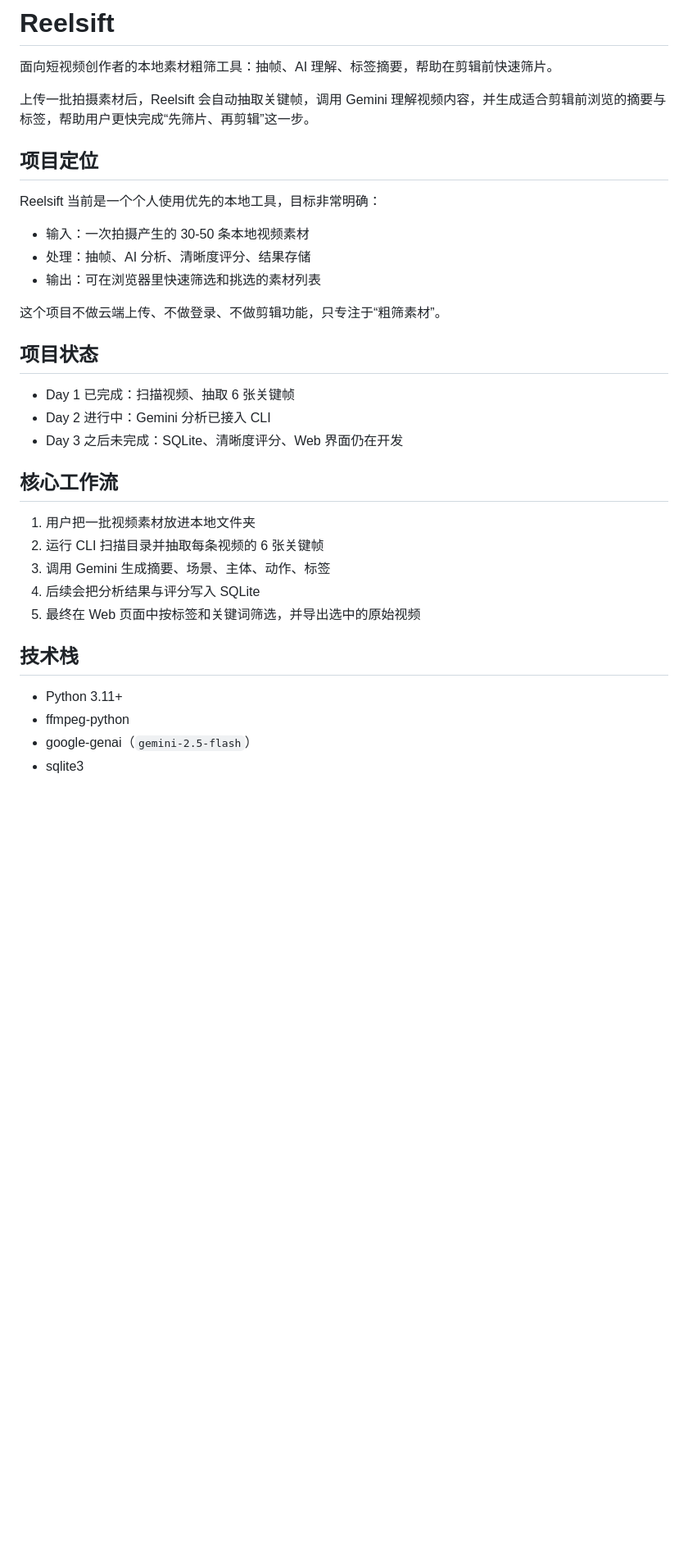
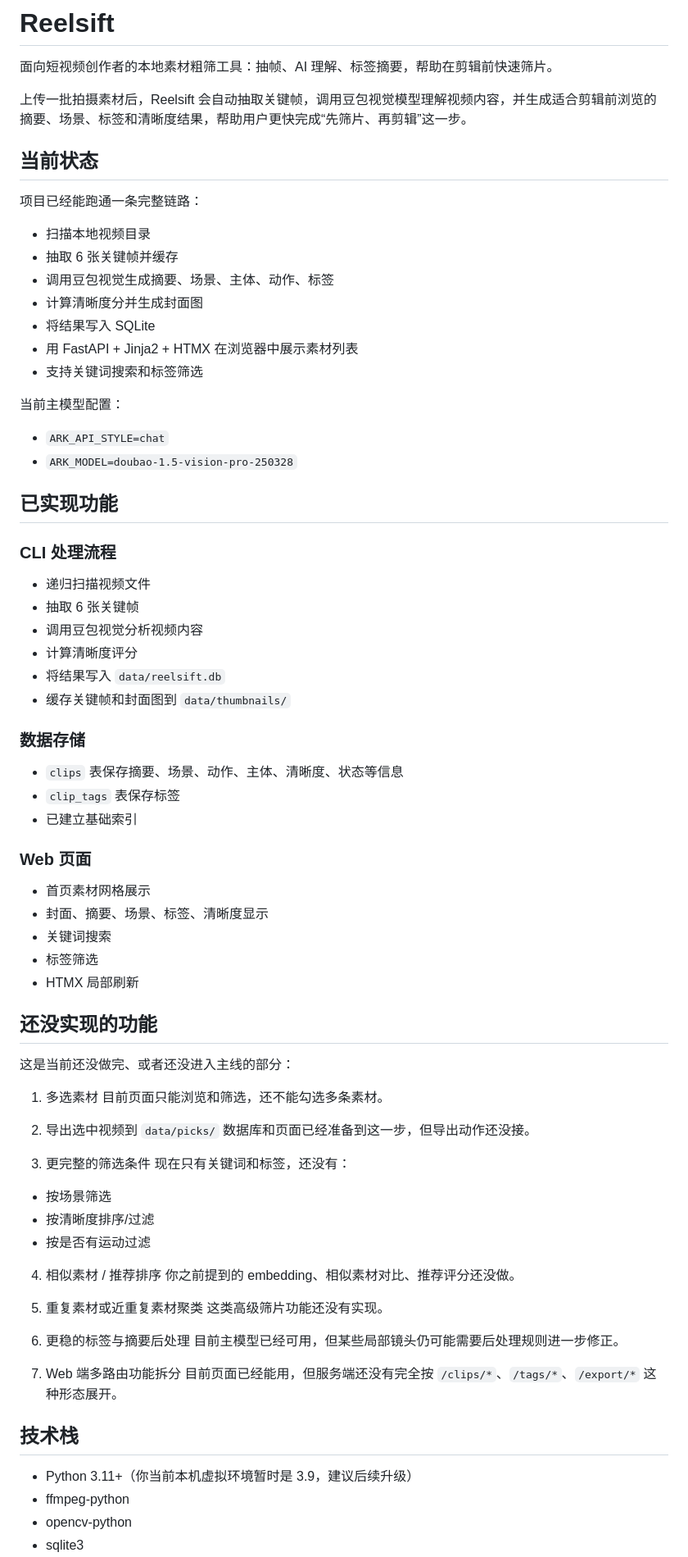
Before and after one commit to sevenzhou13/reelsift, a Markdown page: README.md, the part around one of its changes. Shown at 82% size. Drawn GitHub-style; blank space fills up the shorter version.

```diff
--- a/README.md
+++ b/README.md
@@ -2,35 +2,81 @@
 
 面向短视频创作者的本地素材粗筛工具：抽帧、AI 理解、标签摘要，帮助在剪辑前快速筛片。
 
-上传一批拍摄素材后，Reelsift 会自动抽取关键帧，调用 Gemini 理解视频内容，并生成适合剪辑前浏览的摘要与标签，帮助用户更快完成“先筛片、再剪辑”这一步。
+上传一批拍摄素材后，Reelsift 会自动抽取关键帧，调用豆包视觉模型理解视频内容，并生成适合剪辑前浏览的摘要、场景、标签和清晰度结果，帮助用户更快完成“先筛片、再剪辑”这一步。
 
-## 项目定位
+## 当前状态
 
-Reelsift 当前是一个个人使用优先的本地工具，目标非常明确：
+项目已经能跑通一条完整链路：
 
-- 输入：一次拍摄产生的 30-50 条本地视频素材
-- 处理：抽帧、AI 分析、清晰度评分、结果存储
-- 输出：可在浏览器里快速筛选和挑选的素材列表
+- 扫描本地视频目录
+- 抽取 6 张关键帧并缓存
+- 调用豆包视觉生成摘要、场景、主体、动作、标签
+- 计算清晰度分并生成封面图
+- 将结果写入 SQLite
+- 用 FastAPI + Jinja2 + HTMX 在浏览器中展示素材列表
+- 支持关键词搜索和标签筛选
 
-这个项目不做云端上传、不做登录、不做剪辑功能，只专注于“粗筛素材”。
+当前主模型配置：
 
-## 项目状态
+- `ARK_API_STYLE=chat`
+- `ARK_MODEL=doubao-1.5-vision-pro-250328`
 
-- Day 1 已完成：扫描视频、抽取 6 张关键帧
-- Day 2 进行中：Gemini 分析已接入 CLI
-- Day 3 之后未完成：SQLite、清晰度评分、Web 界面仍在开发
+## 已实现功能
 
-## 核心工作流
+### CLI 处理流程
 
-1. 用户把一批视频素材放进本地文件夹
-2. 运行 CLI 扫描目录并抽取每条视频的 6 张关键帧
-3. 调用 Gemini 生成摘要、场景、主体、动作、标签
-4. 后续会把分析结果与评分写入 SQLite
-5. 最终在 Web 页面中按标签和关键词筛选，并导出选中的原始视频
+- 递归扫描视频文件
+- 抽取 6 张关键帧
+- 调用豆包视觉分析视频内容
+- 计算清晰度评分
+- 将结果写入 `data/reelsift.db`
+- 缓存关键帧和封面图到 `data/thumbnails/`
+
+### 数据存储
+
+- `clips` 表保存摘要、场景、动作、主体、清晰度、状态等信息
+- `clip_tags` 表保存标签
+- 已建立基础索引
+
+### Web 页面
+
+- 首页素材网格展示
+- 封面、摘要、场景、标签、清晰度显示
+- 关键词搜索
+- 标签筛选
+- HTMX 局部刷新
+
+## 还没实现的功能
+
+这是当前还没做完、或者还没进入主线的部分：
+
+1. 多选素材
+目前页面只能浏览和筛选，还不能勾选多条素材。
+
+2. 导出选中视频到 `data/picks/`
+数据库和页面已经准备到这一步，但导出动作还没接。
+
+3. 更完整的筛选条件
+现在只有关键词和标签，还没有：
+- 按场景筛选
+- 按清晰度排序/过滤
+- 按是否有运动过滤
+
+4. 相似素材 / 推荐排序
+你之前提到的 embedding、相似素材对比、推荐评分还没做。
+
+5. 重复素材或近重复素材聚类
+这类高级筛片功能还没有实现。
+
+6. 更稳的标签与摘要后处理
+目前主模型已经可用，但某些局部镜头仍可能需要后处理规则进一步修正。
+
+7. Web 端多路由功能拆分
+目前页面已经能用，但服务端还没有完全按 `/clips/*`、`/tags/*`、`/export/*` 这种形态展开。
 
 ## 技术栈
 
-- Python 3.11+
+- Python 3.11+（你当前本机虚拟环境暂时是 3.9，建议后续升级）
 - ffmpeg-python
-- google-genai（`gemini-2.5-flash`）
+- opencv-python
 - sqlite3
```
Also changed, not shown: other parts of README.md (+63 -69 lines).
